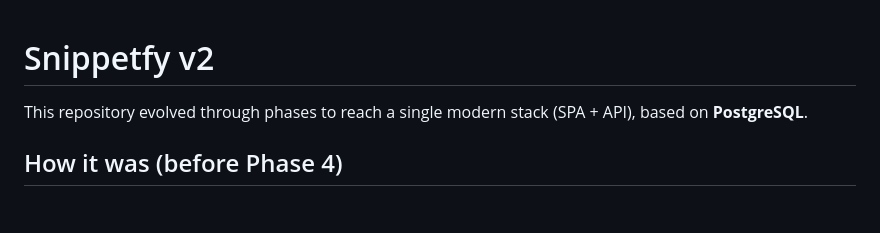
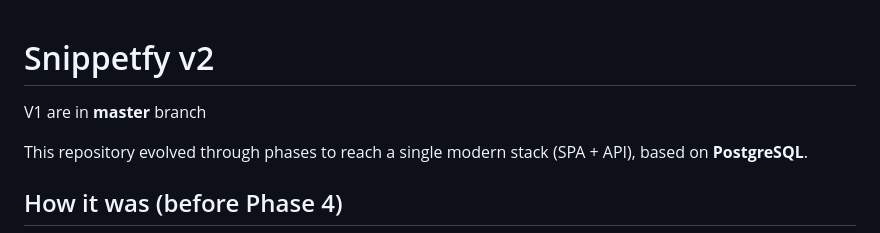
Before and after one commit to LuizKrlz/Snippetfy, a Markdown page: README.md, the part around the change. Drawn GitHub-style; blank space fills up the shorter version.

Commit message:
improve readme

```diff
--- a/README.md
+++ b/README.md
@@ -1,4 +1,6 @@
 # Snippetfy v2
+
+V1 are in **master** branch
 
 This repository evolved through phases to reach a single modern stack (SPA + API), based on **PostgreSQL**.
 
```
